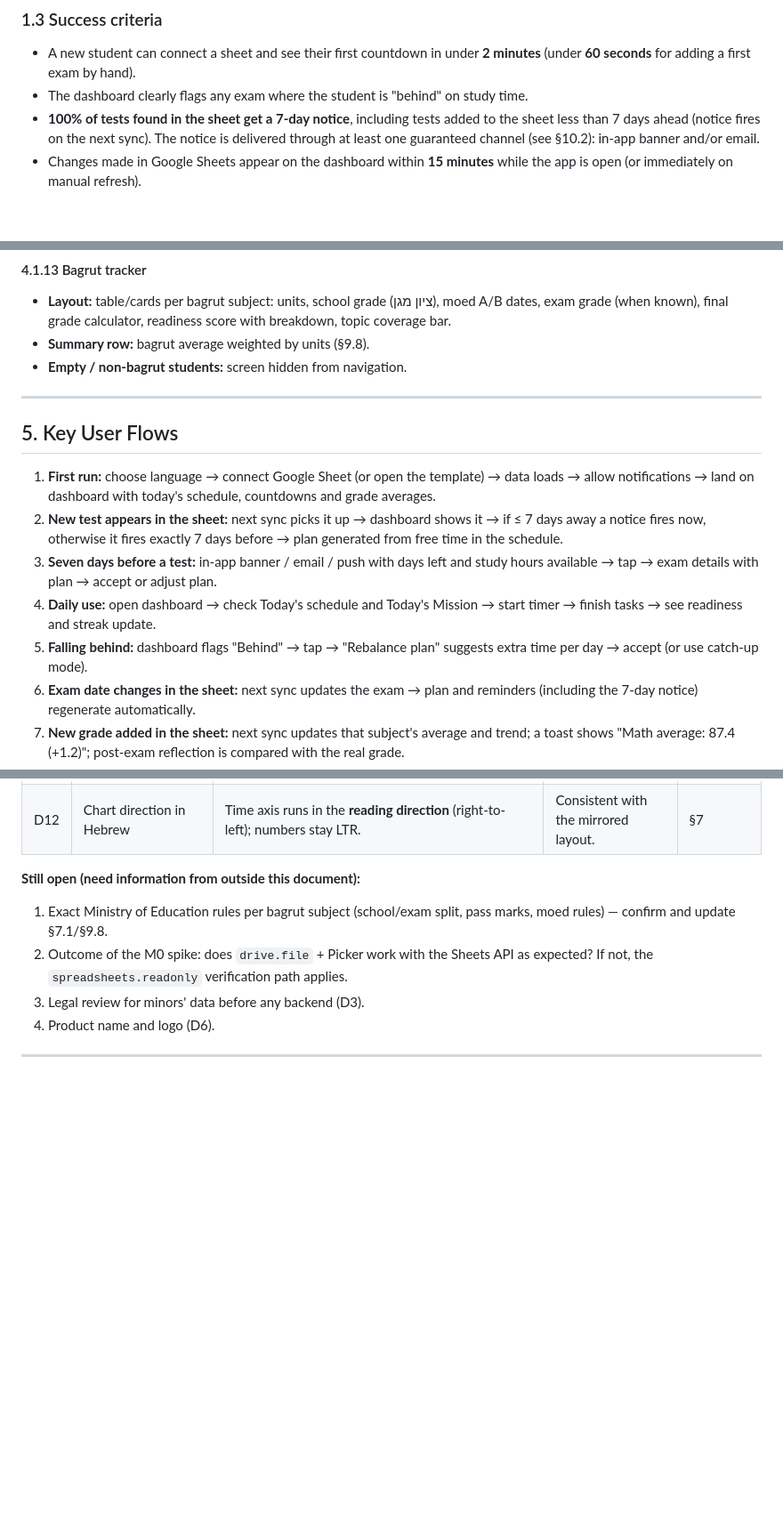
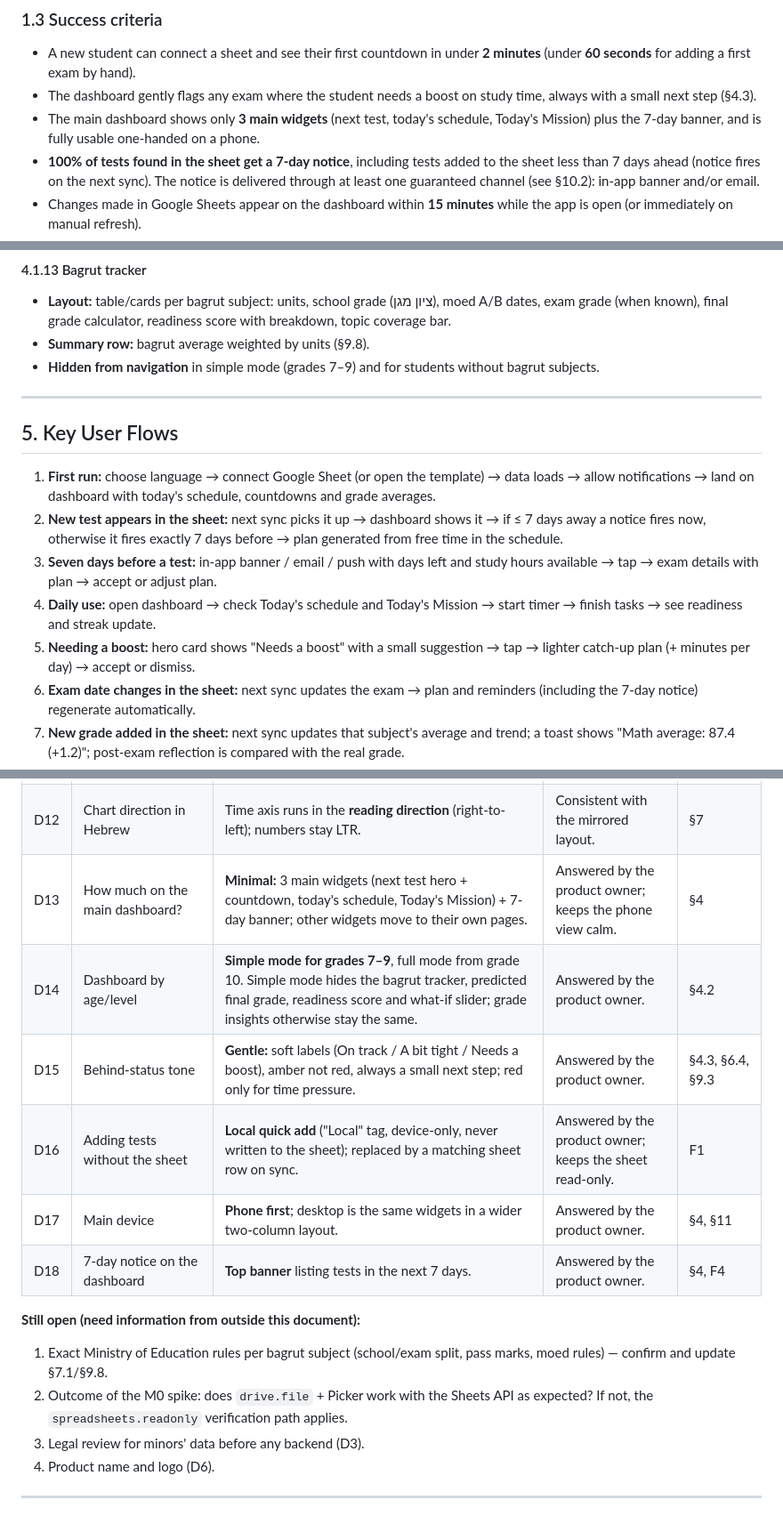
Before and after one commit to AsafKakun/Claude-Code-lesson-3-AIDO, a Markdown page: SPEC.md, 3 parts joined by grey strips. Shown at 89% size. Drawn GitHub-style; blank space fills up the shorter version.

```diff
--- a/SPEC.md
+++ b/SPEC.md
@@ -37,7 +37,8 @@ A single dashboard, **built around the student's school schedule and fed from Go
 
 ### 1.3 Success criteria
 - A new student can connect a sheet and see their first countdown in under **2 minutes** (under **60 seconds** for adding a first exam by hand).
-- The dashboard clearly flags any exam where the student is "behind" on study time.
+- The dashboard gently flags any exam where the student needs a boost on study time, always with a small next step (§4.3).
+- The main dashboard shows only **3 main widgets** (next test, today's schedule, Today's Mission) plus the 7-day banner, and is fully usable one-handed on a phone.
 - **100% of tests found in the sheet get a 7-day notice**, including tests added to the sheet less than 7 days ahead (notice fires on the next sync). The notice is delivered through at least one guaranteed channel (see §10.2): in-app banner and/or email.
 - Changes made in Google Sheets appear on the dashboard within **15 minutes** while the app is open (or immediately on manual refresh).
 - The per-subject average shown matches a manual calculation from the same sheet rows.
@@ -295,7 +331,7 @@ Common to every screen:
 #### 4.1.13 Bagrut tracker
 - **Layout:** table/cards per bagrut subject: units, school grade (ציון מגן), moed A/B dates, exam grade (when known), final grade calculator, readiness score with breakdown, topic coverage bar.
 - **Summary row:** bagrut average weighted by units (§9.8).
-- **Empty / non-bagrut students:** screen hidden from navigation.
+- **Hidden from navigation** in simple mode (grades 7–9) and for students without bagrut subjects.
 
 ---
 
@@ -305,7 +341,7 @@ Common to every screen:
 2. **New test appears in the sheet:** next sync picks it up → dashboard shows it → if ≤ 7 days away a notice fires now, otherwise it fires exactly 7 days before → plan generated from free time in the schedule.
 3. **Seven days before a test:** in-app banner / email / push with days left and study hours available → tap → exam details with plan → accept or adjust plan.
 4. **Daily use:** open dashboard → check Today's schedule and Today's Mission → start timer → finish tasks → see readiness and streak update.
-5. **Falling behind:** dashboard flags "Behind" → tap → "Rebalance plan" suggests extra time per day → accept (or use catch-up mode).
+5. **Needing a boost:** hero card shows "Needs a boost" with a small suggestion → tap → lighter catch-up plan (+ minutes per day) → accept or dismiss.
 6. **Exam date changes in the sheet:** next sync updates the exam → plan and reminders (including the 7-day notice) regenerate automatically.
 7. **New grade added in the sheet:** next sync updates that subject's average and trend; a toast shows "Math average: 87.4 (+1.2)"; post-exam reflection is compared with the real grade.
 8. **Sheet problem:** invalid rows or lost access → "Sync issues" panel explains what to fix; cached data stays visible.
@@ -765,6 +801,12 @@ Decisions below are **proposed** defaults that resolve the earlier open question
 | D10 | 7-day notice format | **One notice per test, grouped by day** (mandatory) + optional **weekly digest** (P1). Tests already < 7 days away notify once, immediately. | Meets "notice a week before every test" without spamming. | F4, §9.5 |
 | D11 | Timetable changes during the year | `validFrom`/`validTo` for semester changes, a `date` column for one-off overrides, and a Holidays tab. | Covers substitutes and vacations without a complex editor. | §8.1, §9.2 |
 | D12 | Chart direction in Hebrew | Time axis runs in the **reading direction** (right-to-left); numbers stay LTR. | Consistent with the mirrored layout. | §7 |
+| D13 | How much on the main dashboard? | **Minimal:** 3 main widgets (next test hero + countdown, today's schedule, Today's Mission) + 7-day banner; other widgets move to their own pages. | Answered by the product owner; keeps the phone view calm. | §4 |
+| D14 | Dashboard by age/level | **Simple mode for grades 7–9**, full mode from grade 10. Simple mode hides the bagrut tracker, predicted final grade, readiness score and what-if slider; grade insights otherwise stay the same. | Answered by the product owner. | §4.2 |
+| D15 | Behind-status tone | **Gentle:** soft labels (On track / A bit tight / Needs a boost), amber not red, always a small next step; red only for time pressure. | Answered by the product owner. | §4.3, §6.4, §9.3 |
+| D16 | Adding tests without the sheet | **Local quick add** ("Local" tag, device-only, never written to the sheet); replaced by a matching sheet row on sync. | Answered by the product owner; keeps the sheet read-only. | F1 |
+| D17 | Main device | **Phone first**; desktop is the same widgets in a wider two-column layout. | Answered by the product owner. | §4, §11 |
+| D18 | 7-day notice on the dashboard | **Top banner** listing tests in the next 7 days. | Answered by the product owner. | §4, F4 |
 
 **Still open (need information from outside this document):**
 1. Exact Ministry of Education rules per bagrut subject (school/exam split, pass marks, moed rules) — confirm and update §7.1/§9.8.
```
Also changed, not shown: other parts of SPEC.md (+63 -28 lines).
